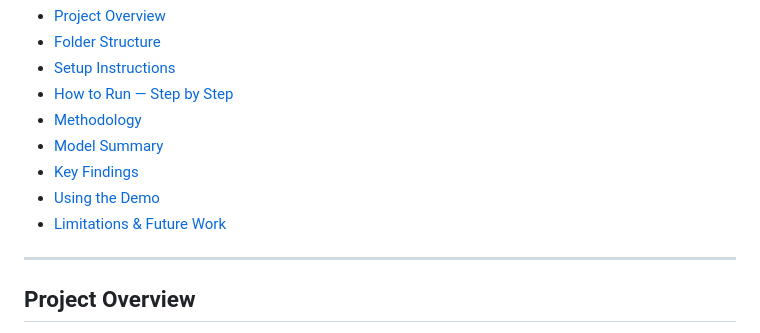
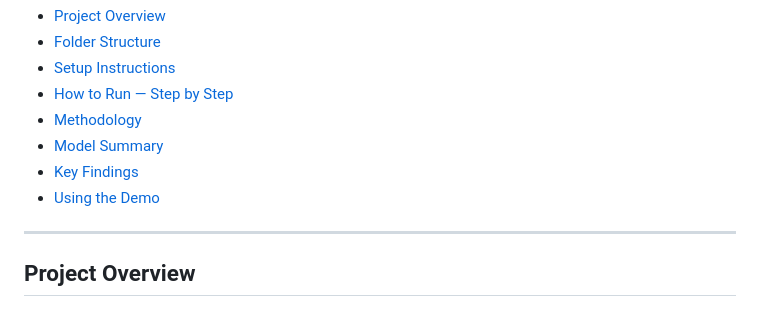
Before and after one commit to hanamd/Practicum, a Markdown page: practicum 2/README.md, the part around the change. Drawn GitHub-style.

```diff
--- a/practicum 2/README.md
+++ b/practicum 2/README.md
@@ -14,7 +14,6 @@ A machine learning pipeline that predicts how viral a YouTube thumbnail will be,
 - [Model Summary](#model-summary)
 - [Key Findings](#key-findings)
 - [Using the Demo](#using-the-demo)
-- [Limitations & Future Work](#limitations--future-work)
 
 ---
 
```
